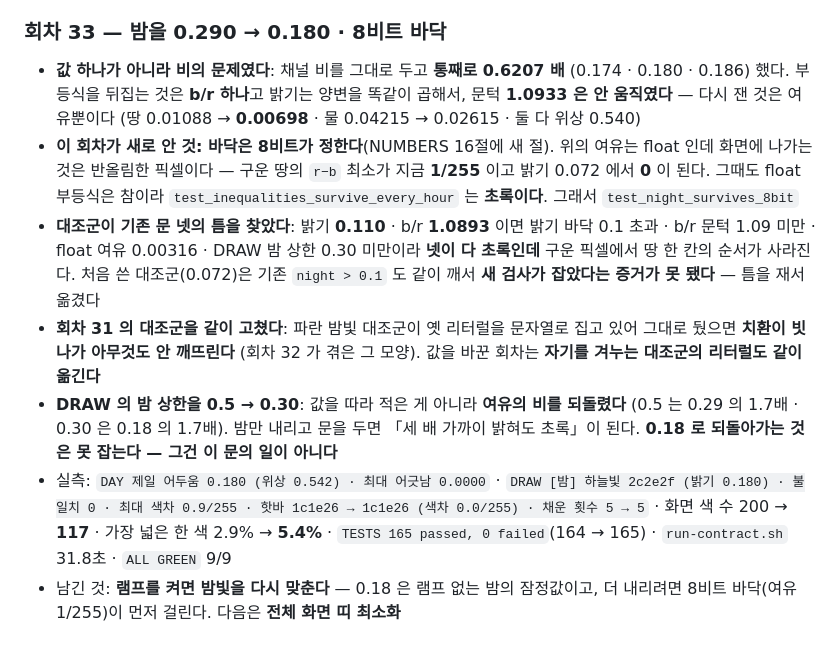
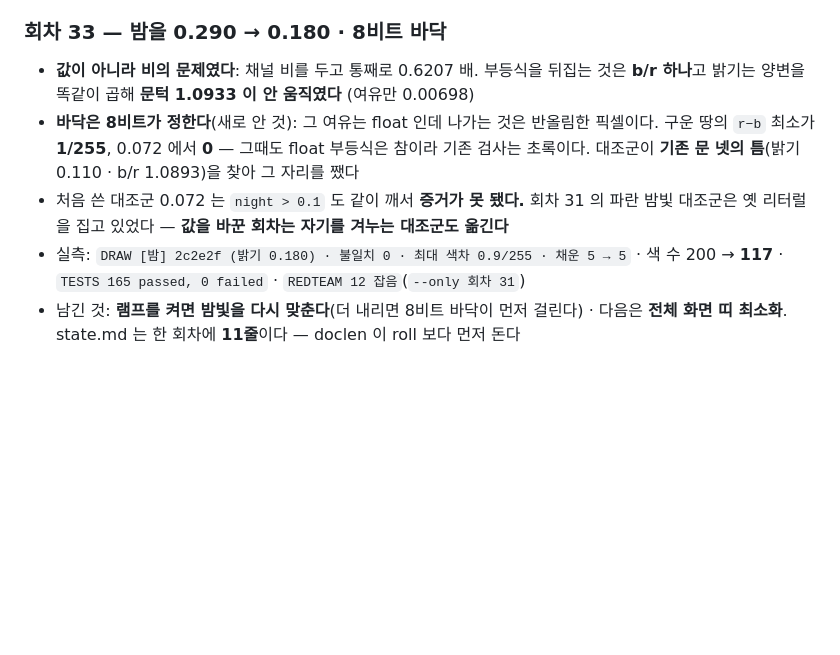
Before and after one commit to kimtuna/naru, a Markdown page: .loop/state.md, the part around the change. Drawn GitHub-style; blank space fills up the shorter version.

Commit message:
회차 33 상태를 11줄로 — doclen 이 roll 보다 먼저 돈다
대조군이 이 회차의 기록 자체를 빨갛게 했다. 26줄을 붙였더니 state.md 가
105줄(상한 90)이 되어 「원복하면 초록」 판이 빨갰다 — 게이트 구멍이 아니라
진짜 빨강이다.

기준 9 가 doclen 을 roll_state 앞에 세운 이유가 이것이다: 오래된 회차를
굴려서 가리기 전에 재므로, 일지 길이는 세션이 지킬 몫이다. 회차 30~32 가
79줄을 쓰고 있어 한 회차의 몫은 11줄이다. 그 수를 블록 안에 적어 뒀다.

잰 값: .loop/state.md 105줄 → 90줄 (상한 90) · ALL GREEN 9/9

Co-Authored-By: Claude Opus 5 (1M context) <noreply@anthropic.com>

```diff
--- a/.loop/state.md
+++ b/.loop/state.md
@@ -78,28 +78,14 @@
   **[ASK] 밤이 얼마나 어두워야 하나**
 
 ### 회차 33 — 밤을 0.290 → 0.180 · 8비트 바닥
-- **값 하나가 아니라 비의 문제였다**: 채널 비를 그대로 두고 **통째로 0.6207 배**
-  (0.174 · 0.180 · 0.186) 했다. 부등식을 뒤집는 것은 **b/r 하나**고 밝기는 양변을
-  똑같이 곱해서, 문턱 **1.0933 은 안 움직였다** — 다시 잰 것은 여유뿐이다
-  (땅 0.01088 → **0.00698** · 물 0.04215 → 0.02615 · 둘 다 위상 0.540)
-- **이 회차가 새로 안 것: 바닥은 8비트가 정한다**(NUMBERS 16절에 새 절). 위의 여유는
-  float 인데 화면에 나가는 것은 반올림한 픽셀이다 — 구운 땅의 `r−b` 최소가 지금
-  **1/255** 이고 밝기 0.072 에서 **0** 이 된다. 그때도 float 부등식은 참이라
-  `test_inequalities_survive_every_hour` 는 **초록이다**. 그래서 `test_night_survives_8bit`
-- **대조군이 기존 문 넷의 틈을 찾았다**: 밝기 **0.110** · b/r **1.0893** 이면
-  밝기 바닥 0.1 초과 · b/r 문턱 1.09 미만 · float 여유 0.00316 · DRAW 밤 상한 0.30 미만이라
-  **넷이 다 초록인데** 구운 픽셀에서 땅 한 칸의 순서가 사라진다. 처음 쓴 대조군(0.072)은
-  기존 `night > 0.1` 도 같이 깨서 **새 검사가 잡았다는 증거가 못 됐다** — 틈을 재서 옮겼다
-- **회차 31 의 대조군을 같이 고쳤다**: 파란 밤빛 대조군이 옛 리터럴을 문자열로 집고 있어
-  그대로 뒀으면 **치환이 빗나가 아무것도 안 깨뜨린다** (회차 32 가 겪은 그 모양).
-  값을 바꾼 회차는 **자기를 겨누는 대조군의 리터럴도 같이 옮긴다**
-- **DRAW 의 밤 상한을 0.5 → 0.30**: 값을 따라 적은 게 아니라 **여유의 비를 되돌렸다**
-  (0.5 는 0.29 의 1.7배 · 0.30 은 0.18 의 1.7배). 밤만 내리고 문을 두면
-  「세 배 가까이 밝혀도 초록」이 된다. **0.18 로 되돌아가는 것은 못 잡는다 — 그건 이 문의 일이 아니다**
-- 실측: `DAY 제일 어두움 0.180 (위상 0.542) · 최대 어긋남 0.0000` ·
-  `DRAW [밤] 하늘빛 2c2e2f (밝기 0.180) · 불일치 0 · 최대 색차 0.9/255 ·
-  핫바 1c1e26 → 1c1e26 (색차 0.0/255) · 채운 횟수 5 → 5` ·
-  화면 색 수 200 → **117** · 가장 넓은 한 색 2.9% → **5.4%** ·
-  `TESTS 165 passed, 0 failed`(164 → 165) · `run-contract.sh` 31.8초 · `ALL GREEN` 9/9
-- 남긴 것: **램프를 켜면 밤빛을 다시 맞춘다** — 0.18 은 램프 없는 밤의 잠정값이고,
-  더 내리려면 8비트 바닥(여유 1/255)이 먼저 걸린다. 다음은 **전체 화면 띠 최소화**
+- **값이 아니라 비의 문제였다**: 채널 비를 두고 통째로 0.6207 배. 부등식을 뒤집는 것은
+  **b/r 하나**고 밝기는 양변을 똑같이 곱해 **문턱 1.0933 이 안 움직였다** (여유만 0.00698)
+- **바닥은 8비트가 정한다**(새로 안 것): 그 여유는 float 인데 나가는 것은 반올림한 픽셀이다.
+  구운 땅의 `r−b` 최소가 **1/255**, 0.072 에서 **0** — 그때도 float 부등식은 참이라 기존
+  검사는 초록이다. 대조군이 **기존 문 넷의 틈**(밝기 0.110 · b/r 1.0893)을 찾아 그 자리를 쨌다
+- 처음 쓴 대조군 0.072 는 `night > 0.1` 도 같이 깨서 **증거가 못 됐다.** 회차 31 의 파란
+  밤빛 대조군은 옛 리터럴을 집고 있었다 — **값을 바꾼 회차는 자기를 겨누는 대조군도 옮긴다**
+- 실측: `DRAW [밤] 2c2e2f (밝기 0.180) · 불일치 0 · 최대 색차 0.9/255 · 채운 5 → 5` · 색 수
+  200 → **117** · `TESTS 165 passed, 0 failed` · `REDTEAM 12 잡음`(`--only 회차 31`)
+- 남긴 것: **램프를 켜면 밤빛을 다시 맞춘다**(더 내리면 8비트 바닥이 먼저 걸린다) · 다음은
+  **전체 화면 띠 최소화**. state.md 는 한 회차에 **11줄**이다 — doclen 이 roll 보다 먼저 돈다
```
